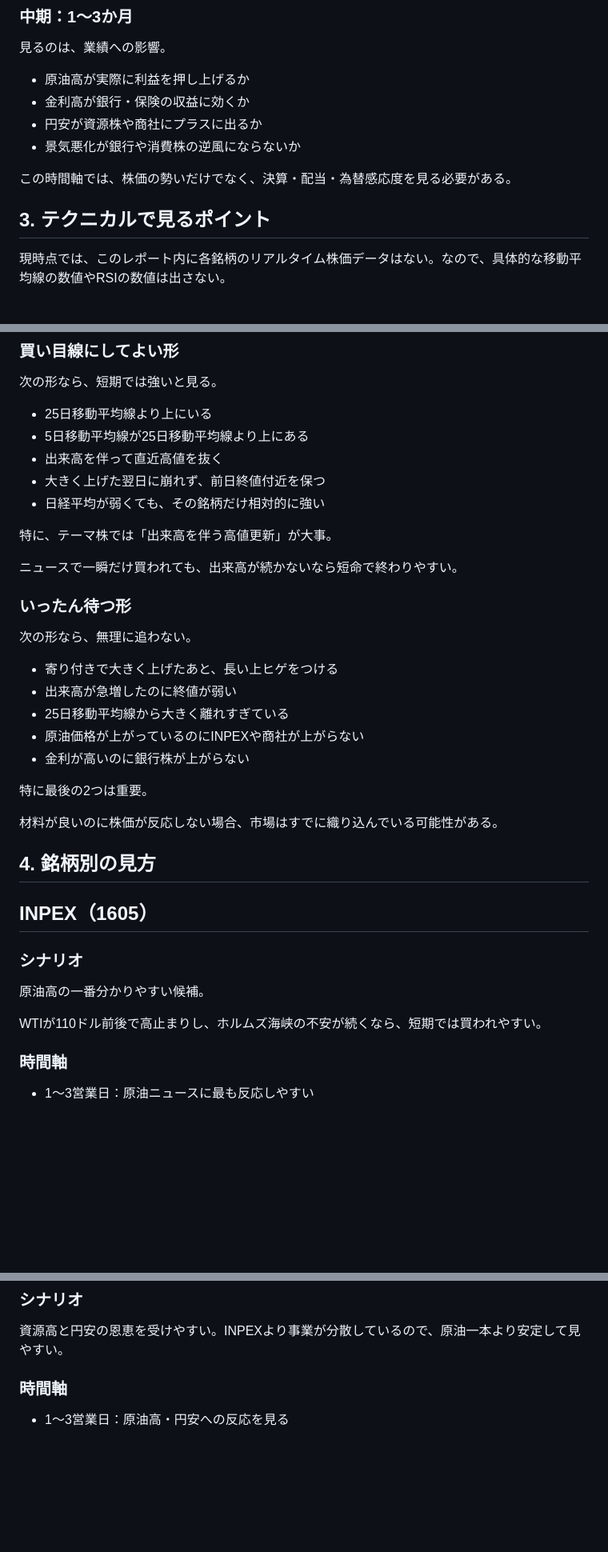
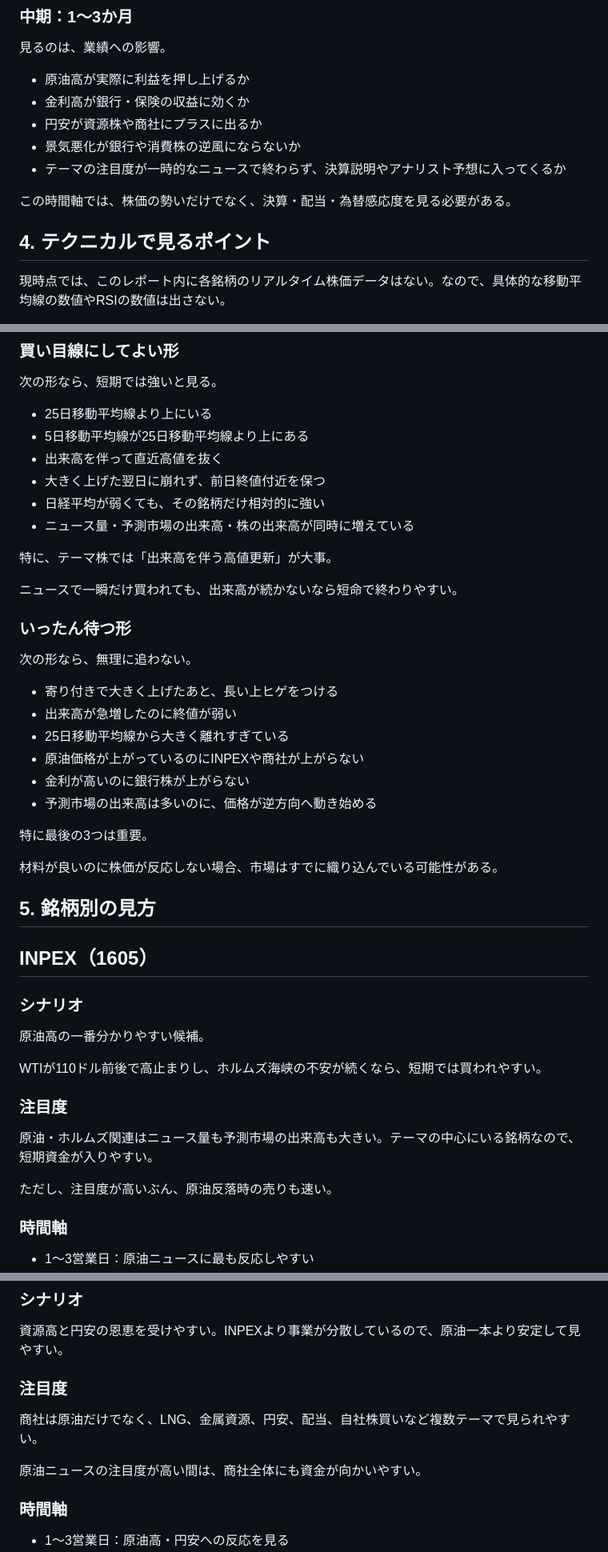
Before and after one commit to Probable-Press/news-prediction-matcher, a Markdown page: reports/2026-04-30-stock-forecast-oil-rates-timeframe-technical.md, 3 parts joined by grey strips. Shown at 80% size. GitHub-like rendering; blank space fills up the shorter version.

```diff
--- a/reports/2026-04-30-stock-forecast-oil-rates-timeframe-technical.md
+++ b/reports/2026-04-30-stock-forecast-oil-rates-timeframe-technical.md
@@ -58,10 +95,11 @@ INPEX、商社、銀行は、この時間軸で反応しやすい。
 - 金利高が銀行・保険の収益に効くか
 - 円安が資源株や商社にプラスに出るか
 - 景気悪化が銀行や消費株の逆風にならないか
+- テーマの注目度が一時的なニュースで終わらず、決算説明やアナリスト予想に入ってくるか
 
 この時間軸では、株価の勢いだけでなく、決算・配当・為替感応度を見る必要がある。
 
-## 3. テクニカルで見るポイント
+## 4. テクニカルで見るポイント
 
 現時点では、このレポート内に各銘柄のリアルタイム株価データはない。なので、具体的な移動平均線の数値やRSIの数値は出さない。
 
@@ -76,6 +114,7 @@ INPEX、商社、銀行は、この時間軸で反応しやすい。
 - 出来高を伴って直近高値を抜く
 - 大きく上げた翌日に崩れず、前日終値付近を保つ
 - 日経平均が弱くても、その銘柄だけ相対的に強い
+- ニュース量・予測市場の出来高・株の出来高が同時に増えている
 
 特に、テーマ株では「出来高を伴う高値更新」が大事。
 
@@ -90,12 +129,13 @@ INPEX、商社、銀行は、この時間軸で反応しやすい。
 - 25日移動平均線から大きく離れすぎている
 - 原油価格が上がっているのにINPEXや商社が上がらない
 - 金利が高いのに銀行株が上がらない
+- 予測市場の出来高は多いのに、価格が逆方向へ動き始める
 
-特に最後の2つは重要。
+特に最後の3つは重要。
 
 材料が良いのに株価が反応しない場合、市場はすでに織り込んでいる可能性がある。
 
-## 4. 銘柄別の見方
+## 5. 銘柄別の見方
 
 ## INPEX（1605）
 
@@ -104,6 +144,12 @@ INPEX、商社、銀行は、この時間軸で反応しやすい。
 原油高の一番分かりやすい候補。
 
 WTIが110ドル前後で高止まりし、ホルムズ海峡の不安が続くなら、短期では買われやすい。
+
+### 注目度
+
+原油・ホルムズ関連はニュース量も予測市場の出来高も大きい。テーマの中心にいる銘柄なので、短期資金が入りやすい。
+
+ただし、注目度が高いぶん、原油反落時の売りも速い。
 
 ### 時間軸
 
@@ -126,6 +172,12 @@ WTIが110ドル前後で高止まりし、ホルムズ海峡の不安が続く
 ### シナリオ
 
 資源高と円安の恩恵を受けやすい。INPEXより事業が分散しているので、原油一本より安定して見やすい。
+
+### 注目度
+
+商社は原油だけでなく、LNG、金属資源、円安、配当、自社株買いなど複数テーマで見られやすい。
+
+原油ニュースの注目度が高い間は、商社全体にも資金が向かいやすい。
 
 ### 時間軸
 
```
Also changed, not shown: other parts of reports/2026-04-30-stock-forecast-oil-rates-timeframe-technical.md (+77 -12 lines).
